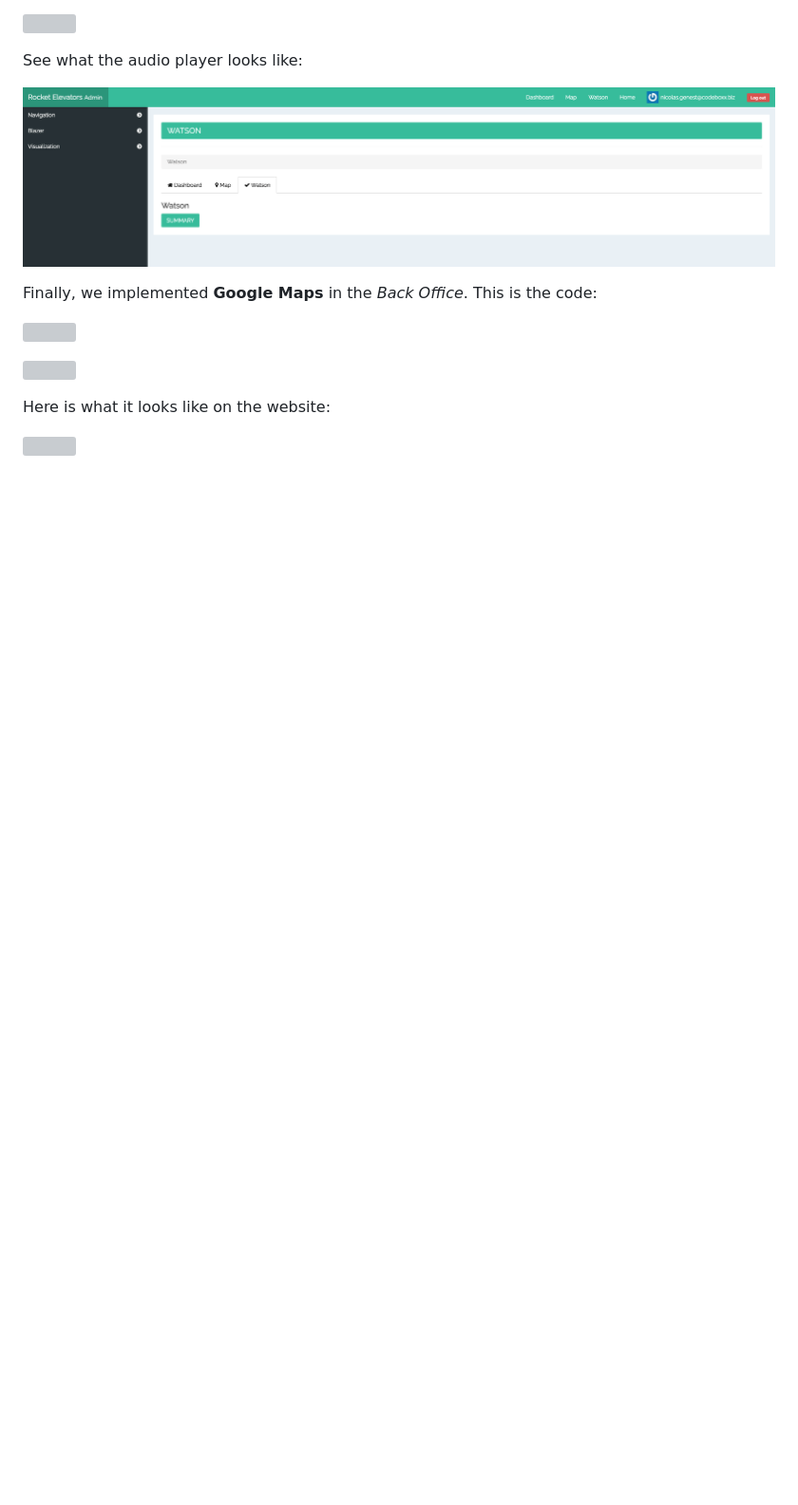
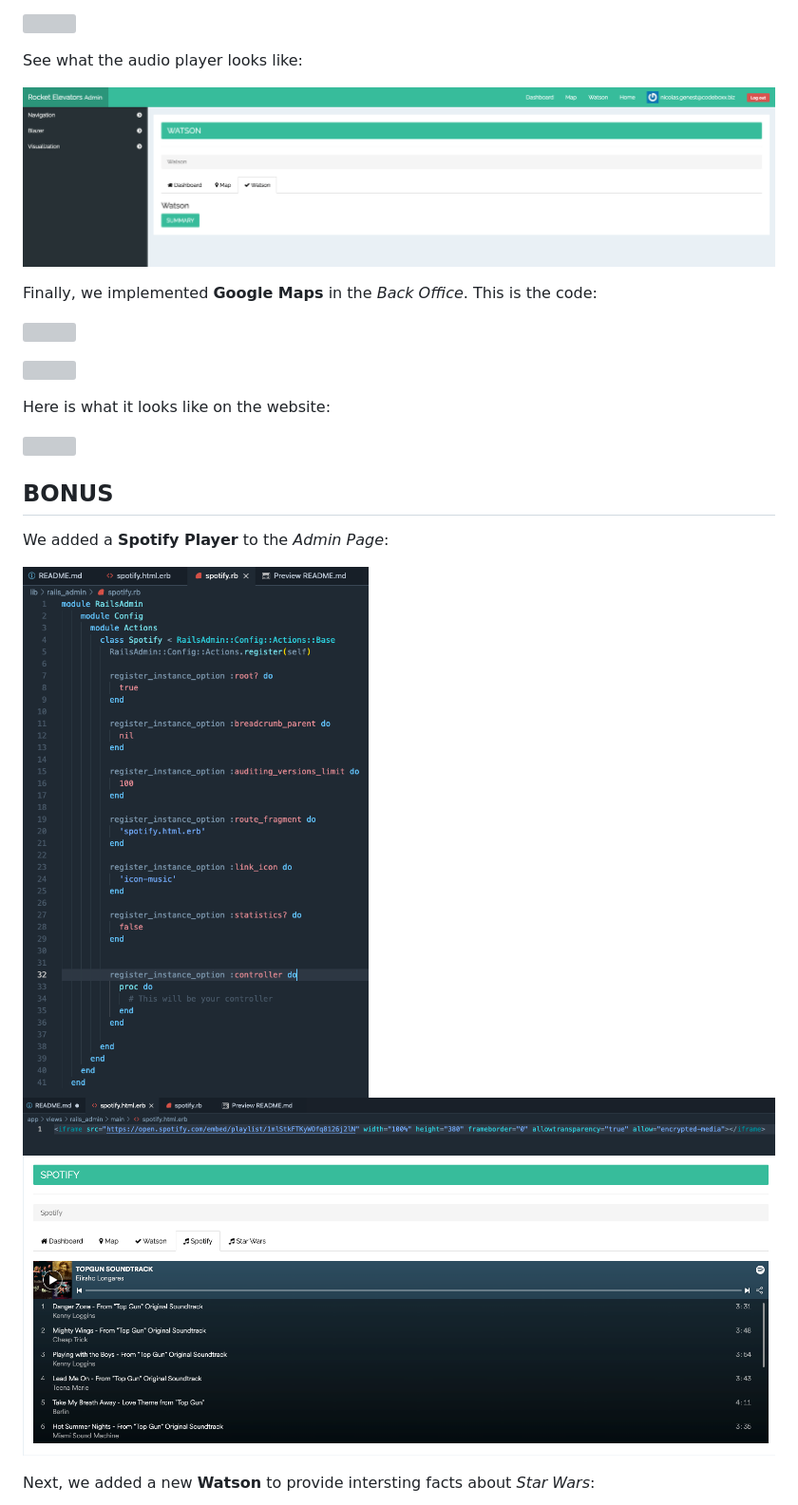
Before and after one commit to ayadisirine/Rocket_Elevators_API, a Markdown page: README.md, the part around one of its changes. Shown at 95% size. GitHub-like rendering; pictures changed too: 2021-03-12-17-25-18.png (added), 2021-03-12-17-25-45.png (added), 2021-03-12-17-26-46.png (added); blank space fills up the shorter version; grey boxes are pictures that could not be loaded.

Commit message:
Updated README for Bonus

```diff
--- a/README.md
+++ b/README.md
@@ -144,3 +144,18 @@ Finally, we implemented **Google Maps** in the *Back Office*. This is the code:
 Here is what it looks like on the website:
 
 ![](2021-03-12-11-11-36.png)
+
+## BONUS ##
+
+</br>
+
+We added a **Spotify Player** to the *Admin Page*:
+
+![](2021-03-12-17-25-18.png)
+![](2021-03-12-17-25-45.png)
+![](2021-03-12-17-26-46.png)
+
+</br>
+
+Next, we added a new **Watson** to provide intersting facts about *Star Wars*:
+
```
Also changed, not shown: other parts of README.md (+3 -0 lines), 2021-03-12-17-28-30.png (added), 2021-03-12-17-29-23.png (added), 2021-03-12-17-30-09.png (added), 1 other file.
